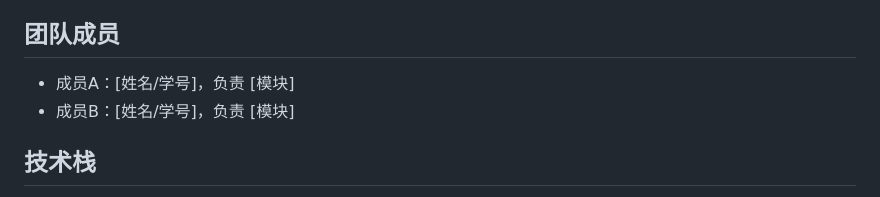
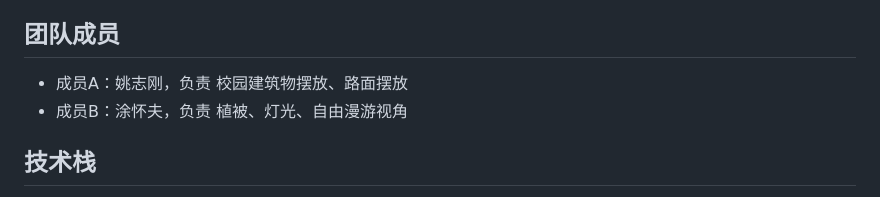
Before and after one commit to lysyminger/digital-twin-campus-threejs, a Markdown page: README.md, the part around the change. Drawn GitHub-style.

Commit message:
docs: 填入团队成员信息
更新 README.md，补充成员A（姚志刚）和成员B（涂怀夫）的姓名及分工。

Co-Authored-By: Claude Opus 4.6 <noreply@anthropic.com>

```diff
--- a/README.md
+++ b/README.md
@@ -8,8 +8,8 @@
 
 ## 团队成员
 
-- 成员A：[姓名/学号]，负责 [模块]
-- 成员B：[姓名/学号]，负责 [模块]
+- 成员A：姚志刚，负责 校园建筑物摆放、路面摆放
+- 成员B：涂怀夫，负责 植被、灯光、自由漫游视角
 
 ## 技术栈
 
```
